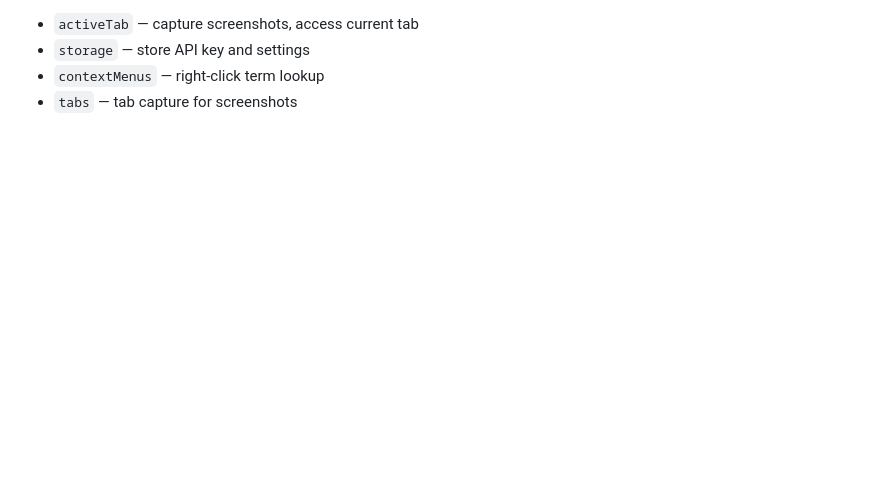
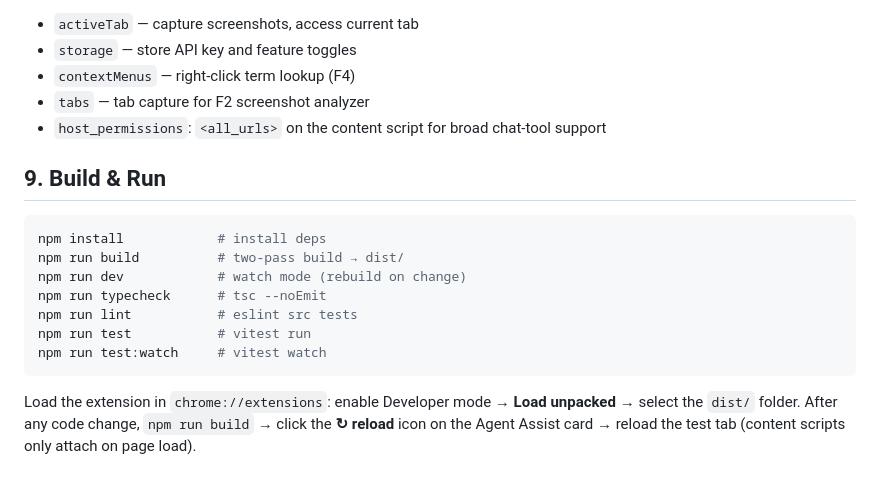
Before and after one commit to Musa24/agent-assist, a Markdown page: CLAUDE.md, the part around one of its changes. Drawn GitHub-style; blank space fills up the shorter version.

````diff
--- a/CLAUDE.md
+++ b/CLAUDE.md
@@ -82,4 +141,19 @@ public/         # static assets (manifest.json, icons)
 - `activeTab` — capture screenshots, access current tab
-- `storage` — store API key and settings
-- `contextMenus` — right-click term lookup
-- `tabs` — tab capture for screenshots
+- `storage` — store API key and feature toggles
+- `contextMenus` — right-click term lookup (F4)
+- `tabs` — tab capture for F2 screenshot analyzer
+- `host_permissions`: `<all_urls>` on the content script for broad chat-tool support
+
+## 9. Build & Run
+
+```sh
+npm install            # install deps
+npm run build          # two-pass build → dist/
+npm run dev            # watch mode (rebuild on change)
+npm run typecheck      # tsc --noEmit
+npm run lint           # eslint src tests
+npm run test           # vitest run
+npm run test:watch     # vitest watch
+```
+
+Load the extension in `chrome://extensions`: enable Developer mode → **Load unpacked** → select the `dist/` folder. After any code change, `npm run build` → click the **↻ reload** icon on the Agent Assist card → reload the test tab (content scripts only attach on page load).
````
Also changed, not shown: other parts of CLAUDE.md (+92 -33 lines).
